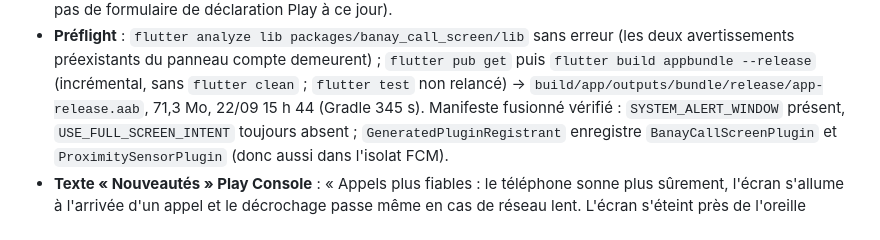
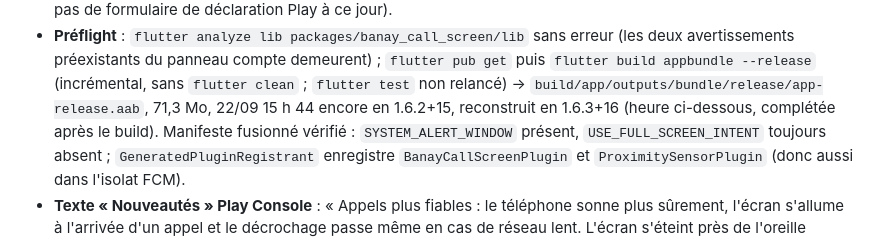
Before and after one commit to damadanyna/bahibo, a Markdown page: docs/changelog.md, the part around the change. Drawn GitHub-style.

Commit message:
Changes to be committed: 	modified:   docs/changelog.md

```diff
--- a/docs/changelog.md
+++ b/docs/changelog.md
@@ -2076,7 +2076,8 @@ futurs diagnostics.
   `flutter pub get` puis `flutter build appbundle --release` (incrémental,
   sans `flutter clean` ; `flutter test` non relancé) →
   `build/app/outputs/bundle/release/app-release.aab`, 71,3 Mo, 22/09 15 h 44
-  (Gradle 345 s). Manifeste fusionné vérifié : `SYSTEM_ALERT_WINDOW` présent,
+  encore en 1.6.2+15, reconstruit en 1.6.3+16 (heure ci-dessous, complétée
+  après le build). Manifeste fusionné vérifié : `SYSTEM_ALERT_WINDOW` présent,
   `USE_FULL_SCREEN_INTENT` toujours absent ; `GeneratedPluginRegistrant`
   enregistre `BanayCallScreenPlugin` et `ProximitySensorPlugin` (donc aussi
   dans l'isolat FCM).
```
